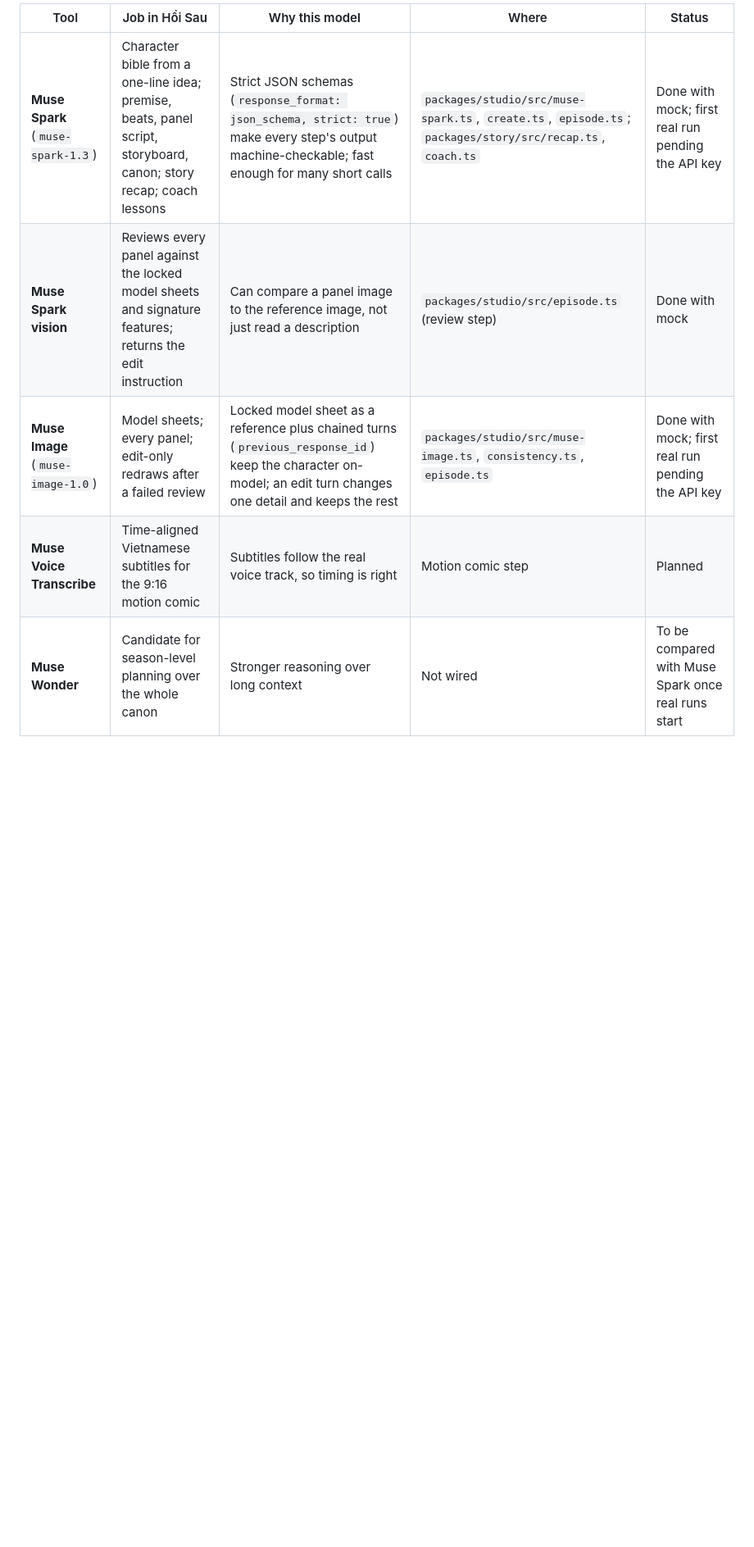
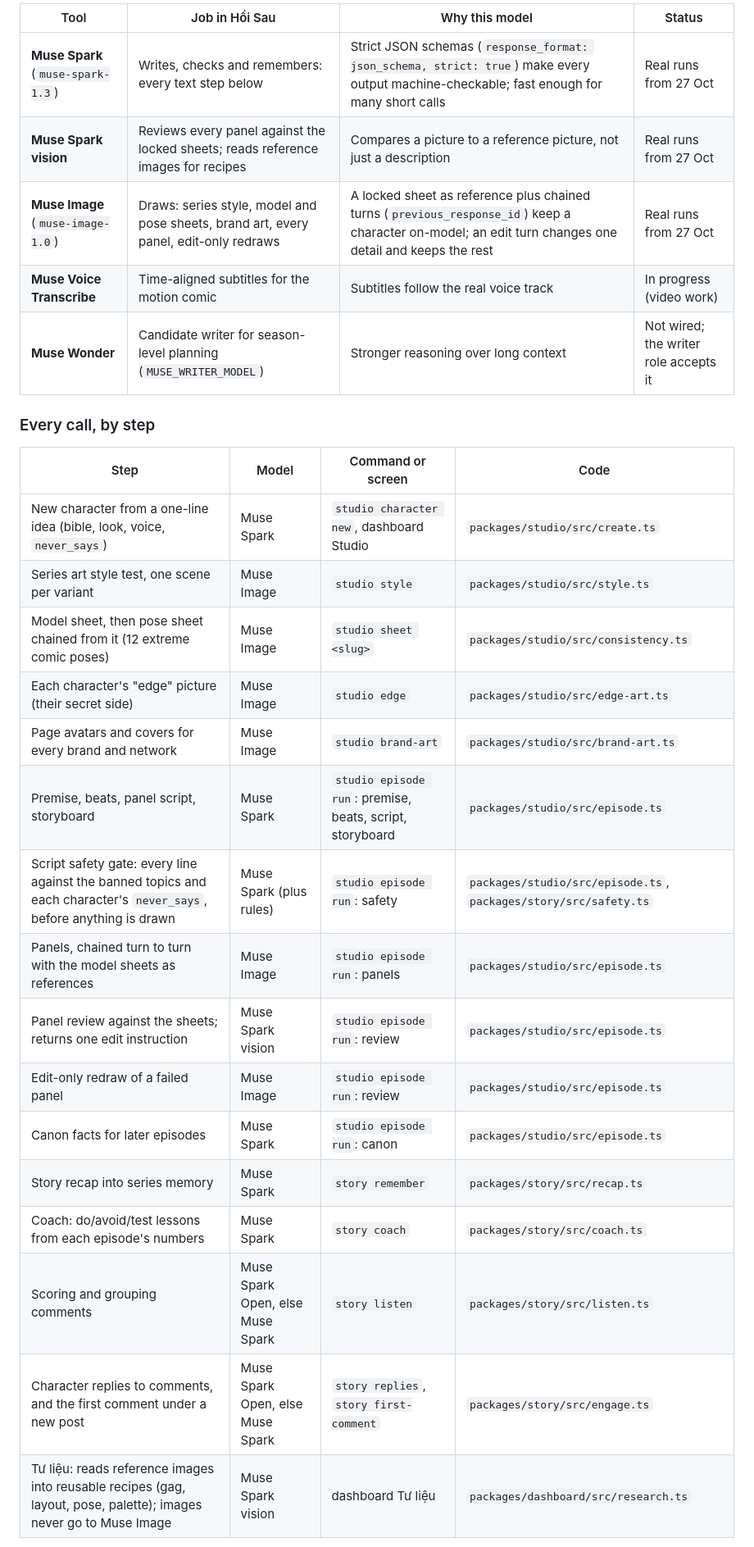
Before and after one commit to taidang26/hoi-sau-studio, a Markdown page: docs/meta-tools.md, the part around one of its changes. Shown at 82% size. Drawn GitHub-style; blank space fills up the shorter version.

Commit message:
Docs: every Meta model call by step, with command and file
docs/meta-tools.md now lists each Muse call (sheets, pose sheets, edge
art, brand art, the episode steps including the safety gate, replies,
Tư liệu recipes) with its command and source file. README's Meta table
follows.

Co-Authored-By: Claude Opus 5.5 <noreply@anthropic.com>
Claude-Session: https://claude.ai/code/session_01EQGEkmdFCo9VyH84UFBCUj

```diff
--- a/docs/meta-tools.md
+++ b/docs/meta-tools.md
@@ -8,8 +8,30 @@ Base `https://api.meta.ai/v1`, key in `META_API_KEY`. Every client has an offlin
 
-| Tool | Job in Hồi Sau | Why this model | Where | Status |
-| --- | --- | --- | --- | --- |
-| **Muse Spark** (`muse-spark-1.3`) | Character bible from a one-line idea; premise, beats, panel script, storyboard, canon; story recap; coach lessons | Strict JSON schemas (`response_format: json_schema, strict: true`) make every step's output machine-checkable; fast enough for many short calls | `packages/studio/src/muse-spark.ts`, `create.ts`, `episode.ts`; `packages/story/src/recap.ts`, `coach.ts` | Done with mock; first real run pending the API key |
-| **Muse Spark vision** | Reviews every panel against the locked model sheets and signature features; returns the edit instruction | Can compare a panel image to the reference image, not just read a description | `packages/studio/src/episode.ts` (review step) | Done with mock |
-| **Muse Image** (`muse-image-1.0`) | Model sheets; every panel; edit-only redraws after a failed review | Locked model sheet as a reference plus chained turns (`previous_response_id`) keep the character on-model; an edit turn changes one detail and keeps the rest | `packages/studio/src/muse-image.ts`, `consistency.ts`, `episode.ts` | Done with mock; first real run pending the API key |
-| **Muse Voice Transcribe** | Time-aligned Vietnamese subtitles for the 9:16 motion comic | Subtitles follow the real voice track, so timing is right | Motion comic step | Planned |
-| **Muse Wonder** | Candidate for season-level planning over the whole canon | Stronger reasoning over long context | Not wired | To be compared with Muse Spark once real runs start |
+| Tool | Job in Hồi Sau | Why this model | Status |
+| --- | --- | --- | --- |
+| **Muse Spark** (`muse-spark-1.3`) | Writes, checks and remembers: every text step below | Strict JSON schemas (`response_format: json_schema, strict: true`) make every output machine-checkable; fast enough for many short calls | Real runs from 27 Oct |
+| **Muse Spark vision** | Reviews every panel against the locked sheets; reads reference images for recipes | Compares a picture to a reference picture, not just a description | Real runs from 27 Oct |
+| **Muse Image** (`muse-image-1.0`) | Draws: series style, model and pose sheets, brand art, every panel, edit-only redraws | A locked sheet as reference plus chained turns (`previous_response_id`) keep a character on-model; an edit turn changes one detail and keeps the rest | Real runs from 27 Oct |
+| **Muse Voice Transcribe** | Time-aligned subtitles for the motion comic | Subtitles follow the real voice track | In progress (video work) |
+| **Muse Wonder** | Candidate writer for season-level planning (`MUSE_WRITER_MODEL`) | Stronger reasoning over long context | Not wired; the writer role accepts it |
+
+### Every call, by step
+
+| Step | Model | Command or screen | Code |
+| --- | --- | --- | --- |
+| New character from a one-line idea (bible, look, voice, `never_says`) | Muse Spark | `studio character new`, dashboard Studio | `packages/studio/src/create.ts` |
+| Series art style test, one scene per variant | Muse Image | `studio style` | `packages/studio/src/style.ts` |
+| Model sheet, then pose sheet chained from it (12 extreme comic poses) | Muse Image | `studio sheet <slug>` | `packages/studio/src/consistency.ts` |
+| Each character's "edge" picture (their secret side) | Muse Image | `studio edge` | `packages/studio/src/edge-art.ts` |
+| Page avatars and covers for every brand and network | Muse Image | `studio brand-art` | `packages/studio/src/brand-art.ts` |
+| Premise, beats, panel script, storyboard | Muse Spark | `studio episode run`: premise, beats, script, storyboard | `packages/studio/src/episode.ts` |
+| Script safety gate: every line against the banned topics and each character's `never_says`, before anything is drawn | Muse Spark (plus rules) | `studio episode run`: safety | `packages/studio/src/episode.ts`, `packages/story/src/safety.ts` |
+| Panels, chained turn to turn with the model sheets as references | Muse Image | `studio episode run`: panels | `packages/studio/src/episode.ts` |
+| Panel review against the sheets; returns one edit instruction | Muse Spark vision | `studio episode run`: review | `packages/studio/src/episode.ts` |
+| Edit-only redraw of a failed panel | Muse Image | `studio episode run`: review | `packages/studio/src/episode.ts` |
+| Canon facts for later episodes | Muse Spark | `studio episode run`: canon | `packages/studio/src/episode.ts` |
+| Story recap into series memory | Muse Spark | `story remember` | `packages/story/src/recap.ts` |
+| Coach: do/avoid/test lessons from each episode's numbers | Muse Spark | `story coach` | `packages/story/src/coach.ts` |
+| Scoring and grouping comments | Muse Spark Open, else Muse Spark | `story listen` | `packages/story/src/listen.ts` |
+| Character replies to comments, and the first comment under a new post | Muse Spark Open, else Muse Spark | `story replies`, `story first-comment` | `packages/story/src/engage.ts` |
+| Tư liệu: reads reference images into reusable recipes (gag, layout, pose, palette); images never go to Muse Image | Muse Spark vision | dashboard Tư liệu | `packages/dashboard/src/research.ts` |
+
```
Also changed, not shown: other parts of docs/meta-tools.md (+3 -2 lines), README.md (+7 -5 lines).
